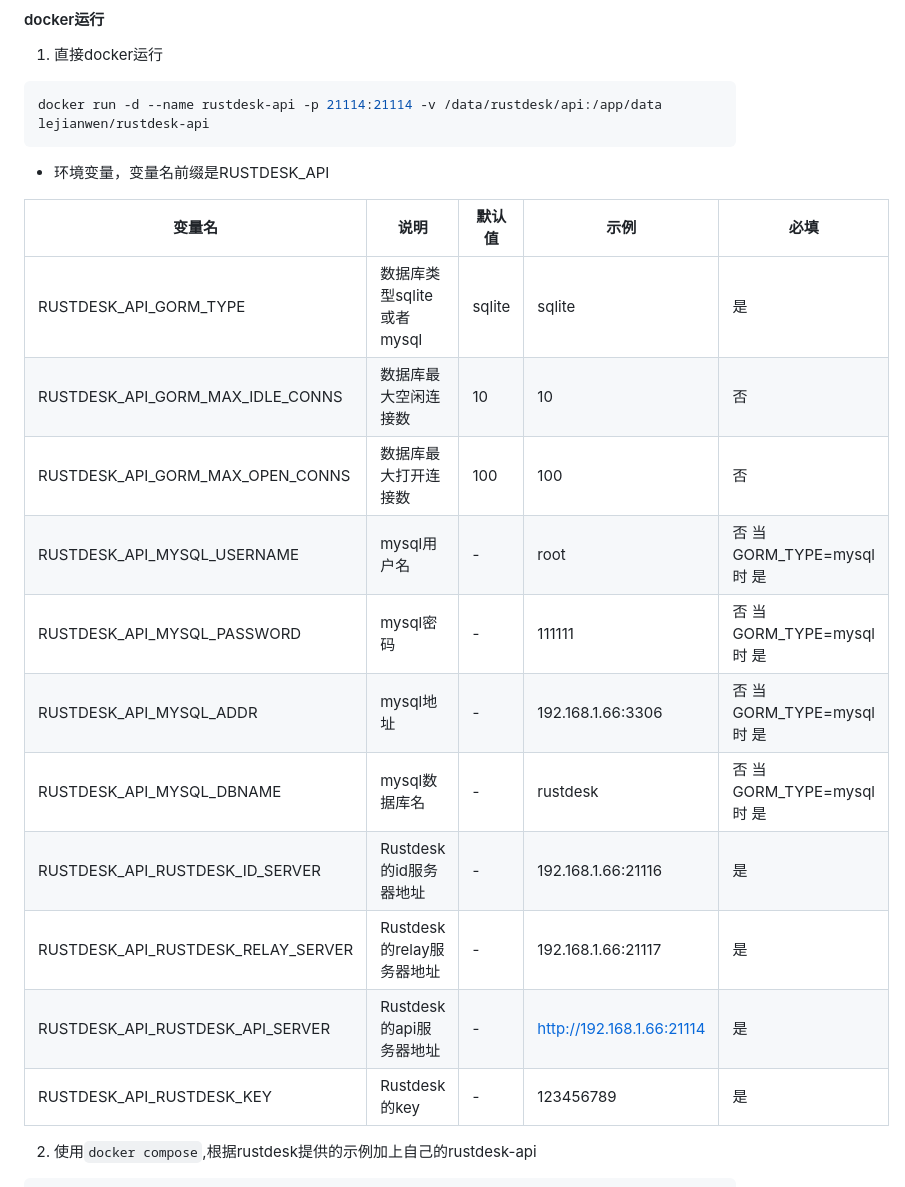
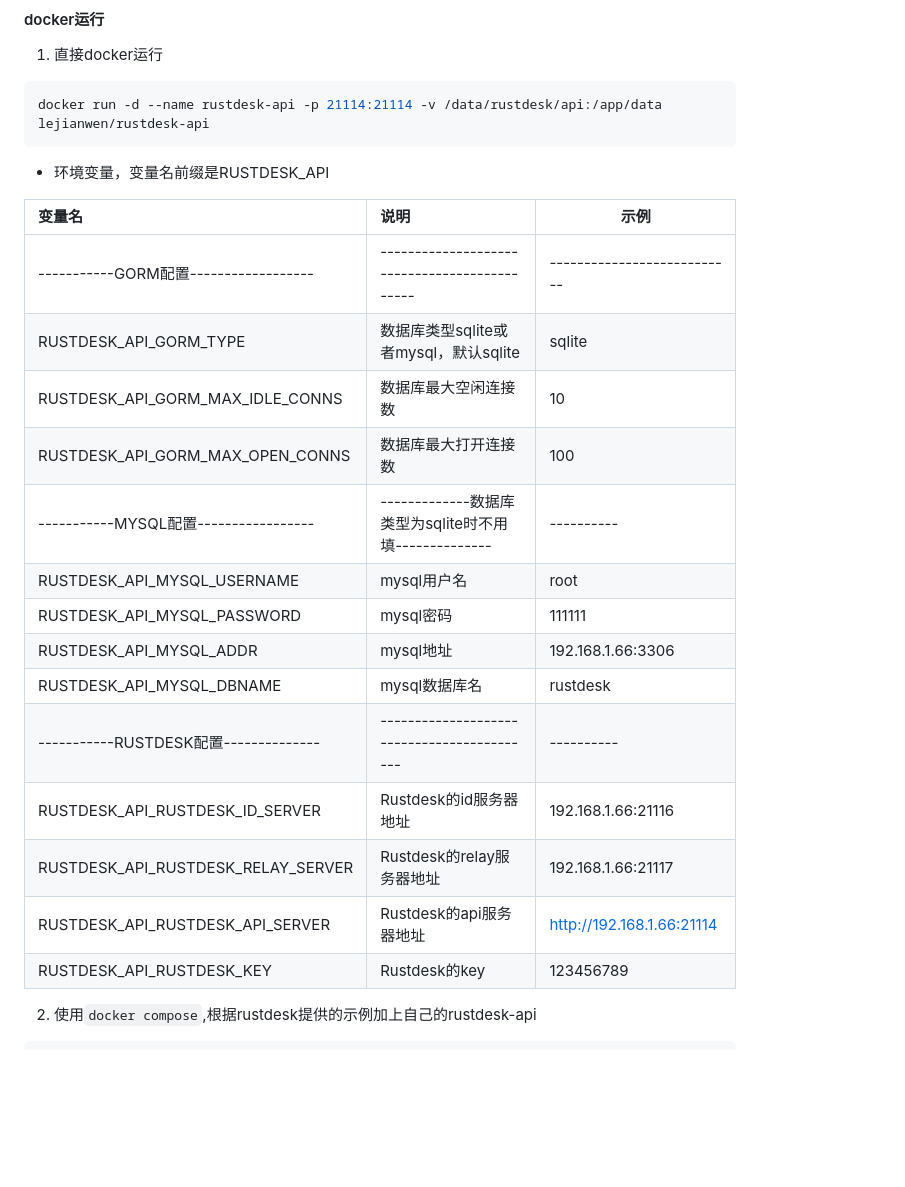
Before and after one commit to lejianwen/rustdesk-api, a Markdown page: README.md, the part around the change. Rendered like a GitHub page; blank space fills up the shorter version.

Commit message:
up README.md

```diff
--- a/README.md
+++ b/README.md
@@ -98,19 +98,22 @@ docker run -d --name rustdesk-api -p 21114:21114 -v /data/rustdesk/api:/app/data
 
 - 环境变量，变量名前缀是RUSTDESK_API
 
-| 变量名                                | 说明                  | 默认值    | 示例                        | 必填                    |
-|------------------------------------|---------------------|--------|---------------------------|-----------------------|
-| RUSTDESK_API_GORM_TYPE             | 数据库类型sqlite或者mysql  | sqlite | sqlite                    | 是                     |
-| RUSTDESK_API_GORM_MAX_IDLE_CONNS   | 数据库最大空闲连接数          | 10     | 10                        | 否                     |
-| RUSTDESK_API_GORM_MAX_OPEN_CONNS   | 数据库最大打开连接数          | 100    | 100                       | 否                     |
-| RUSTDESK_API_MYSQL_USERNAME        | mysql用户名            | -      | root                      | 否 当GORM_TYPE=mysql时 是 |
-| RUSTDESK_API_MYSQL_PASSWORD        | mysql密码             | -      | 111111                    | 否 当GORM_TYPE=mysql时 是 |
-| RUSTDESK_API_MYSQL_ADDR            | mysql地址             | -      | 192.168.1.66:3306         | 否 当GORM_TYPE=mysql时 是 |
-| RUSTDESK_API_MYSQL_DBNAME          | mysql数据库名           | -      | rustdesk                  | 否 当GORM_TYPE=mysql时 是 |
-| RUSTDESK_API_RUSTDESK_ID_SERVER    | Rustdesk的id服务器地址    | -      | 192.168.1.66:21116        | 是                     |
-| RUSTDESK_API_RUSTDESK_RELAY_SERVER | Rustdesk的relay服务器地址 | -      | 192.168.1.66:21117        | 是                     |
-| RUSTDESK_API_RUSTDESK_API_SERVER   | Rustdesk的api服务器地址   | -      | http://192.168.1.66:21114 | 是                     |
-| RUSTDESK_API_RUSTDESK_KEY          | Rustdesk的key        | -      | 123456789                 | 是                     |
+| 变量名                                 | 说明                                            | 示例                          |
+|:------------------------------------|:----------------------------------------------|-----------------------------|
+| -----------GORM配置------------------ | --------------------------------------------- | --------------------------- |
+| RUSTDESK_API_GORM_TYPE              | 数据库类型sqlite或者mysql，默认sqlite                   | sqlite                      |
+| RUSTDESK_API_GORM_MAX_IDLE_CONNS    | 数据库最大空闲连接数                                    | 10                          |
+| RUSTDESK_API_GORM_MAX_OPEN_CONNS    | 数据库最大打开连接数                                    | 100                         |
+| -----------MYSQL配置----------------- | -------------数据库类型为sqlite时不用填--------------   | ----------                  |
+| RUSTDESK_API_MYSQL_USERNAME         | mysql用户名                                      | root                        |
+| RUSTDESK_API_MYSQL_PASSWORD         | mysql密码                                       | 111111                      |
+| RUSTDESK_API_MYSQL_ADDR             | mysql地址                                       | 192.168.1.66:3306           |
+| RUSTDESK_API_MYSQL_DBNAME           | mysql数据库名                                     | rustdesk                    |
+| -----------RUSTDESK配置-------------- | -------------------------------------------   | ----------                  |
+| RUSTDESK_API_RUSTDESK_ID_SERVER     | Rustdesk的id服务器地址                              | 192.168.1.66:21116          |
+| RUSTDESK_API_RUSTDESK_RELAY_SERVER  | Rustdesk的relay服务器地址                           | 192.168.1.66:21117          |
+| RUSTDESK_API_RUSTDESK_API_SERVER    | Rustdesk的api服务器地址                             | http://192.168.1.66:21114   |
+| RUSTDESK_API_RUSTDESK_KEY           | Rustdesk的key                                  | 123456789                   |
 
 2. 使用`docker compose`,根据rustdesk提供的示例加上自己的rustdesk-api
 
```
